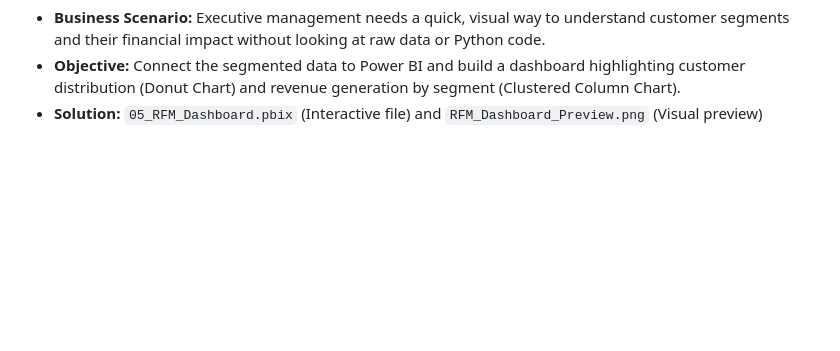
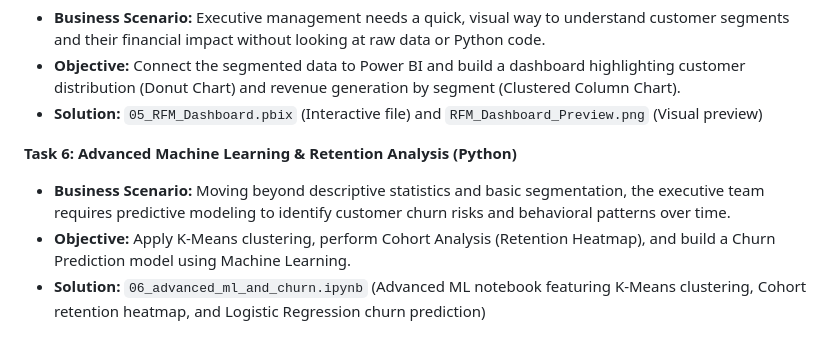
Before and after one commit to leylamammadva/Olist-Ecommerce-Analytics, a Markdown page: README.md, the part around the change. GitHub-like rendering; blank space fills up the shorter version.

```diff
--- a/README.md
+++ b/README.md
@@ -37,3 +37,9 @@ This project is an end-to-end data analytics solution using a real-world e-comme
 * **Business Scenario:** Executive management needs a quick, visual way to understand customer segments and their financial impact without looking at raw data or Python code.
 * **Objective:** Connect the segmented data to Power BI and build a dashboard highlighting customer distribution (Donut Chart) and revenue generation by segment (Clustered Column Chart).
 * **Solution:** `05_RFM_Dashboard.pbix` (Interactive file) and `RFM_Dashboard_Preview.png` (Visual preview)
+
+**Task 6: Advanced Machine Learning & Retention Analysis (Python)**
+
+* **Business Scenario:** Moving beyond descriptive statistics and basic segmentation, the executive team requires predictive modeling to identify customer churn risks and behavioral patterns over time.
+* **Objective:** Apply K-Means clustering, perform Cohort Analysis (Retention Heatmap), and build a Churn Prediction model using Machine Learning.
+* **Solution:** `06_advanced_ml_and_churn.ipynb` (Advanced ML notebook featuring K-Means clustering, Cohort retention heatmap, and Logistic Regression churn prediction)
```
